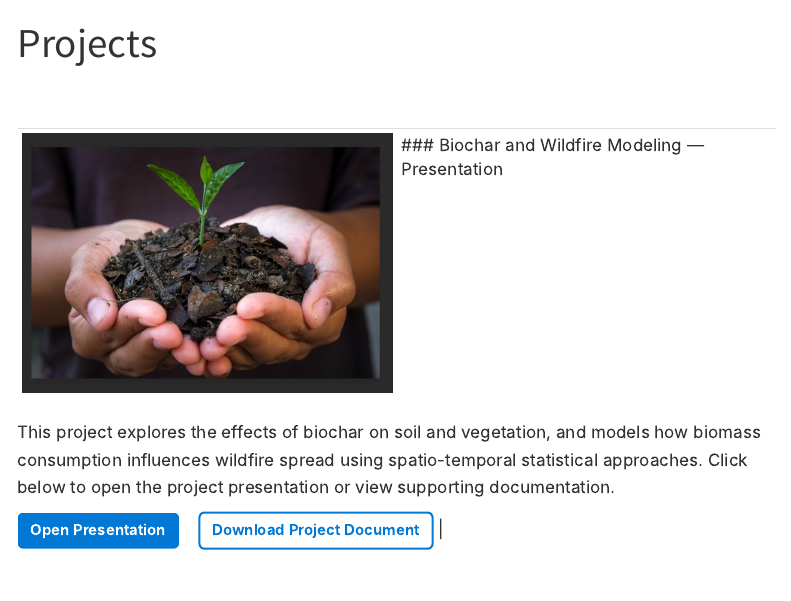
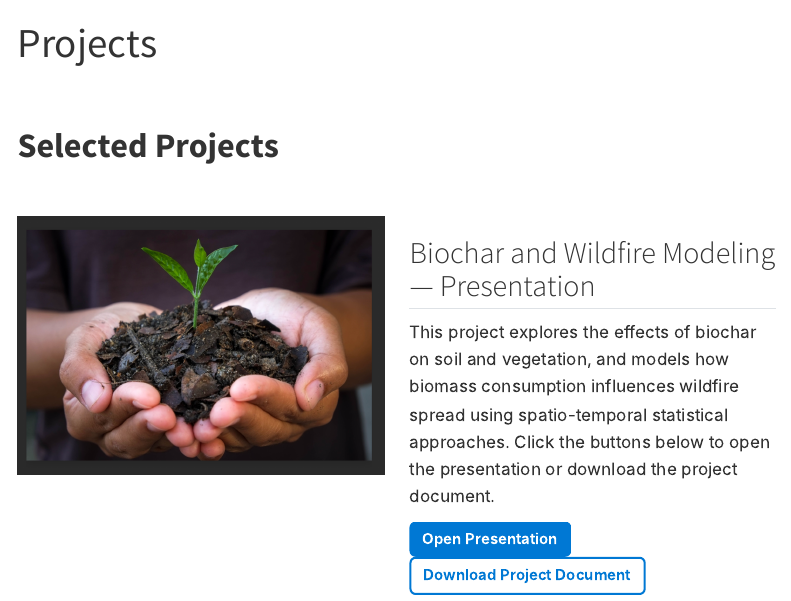
Before and after one commit to Kaniz461/kfatemaa, a Quarto document (mysite/project.qmd): the page in a window 1100 px wide, from its top. Rendered offline with R 4.5, knitr and Pandoc in place of Quarto, with nearby package versions; menus at the side of the page are left out.

Commit message:
Add Projects page: Biochar project (columns layout) and presentation link

```diff
--- a/mysite/project.qmd
+++ b/mysite/project.qmd
@@ -3,8 +3,5 @@ title: "Projects"
 page-layout: full
 ---
 
+# Selected Projects
 
-|  |  |
-|---|---|
-| [![Biochar Project Presentation](images/biochar.png){width=100%}](files/Biochar_Presentation.pdf){target="_blank" rel="noopener"} | ### Biochar and Wildfire Modeling — Presentation
-This project explores the effects of biochar on soil and vegetation, and models how biomass consumption influences wildfire spread using spatio-temporal statistical approaches. Click below to open the project presentation or view supporting documentation.
@@ -12,0 +11,13 @@ This project explores the effects of biochar on soil and vegetation, and models
+[![Biochar Project Presentation](images/biochar.png){width="100%"}](files/Biochar_Presentation.pdf){target="_blank" rel="noopener"}
+:::
+
+::: column
+## Biochar and Wildfire Modeling — Presentation
+
+This project explores the effects of biochar on soil and vegetation, and models how biomass consumption influences wildfire spread using spatio-temporal statistical approaches. Click the buttons below to open the presentation or download the project document.
+
+[Open Presentation](files/Biochar_Presentation.pdf){ .btn target="_blank" rel="noopener" }
+[Download Project Document](files/Biochar_Project.pdf){ .btn .outline target="_blank" rel="noopener" }
+:::
+
+:::
```
Also changed, not shown: docs/search.json, mysite/project.qmd (3 more changed lines), 3 other files.
